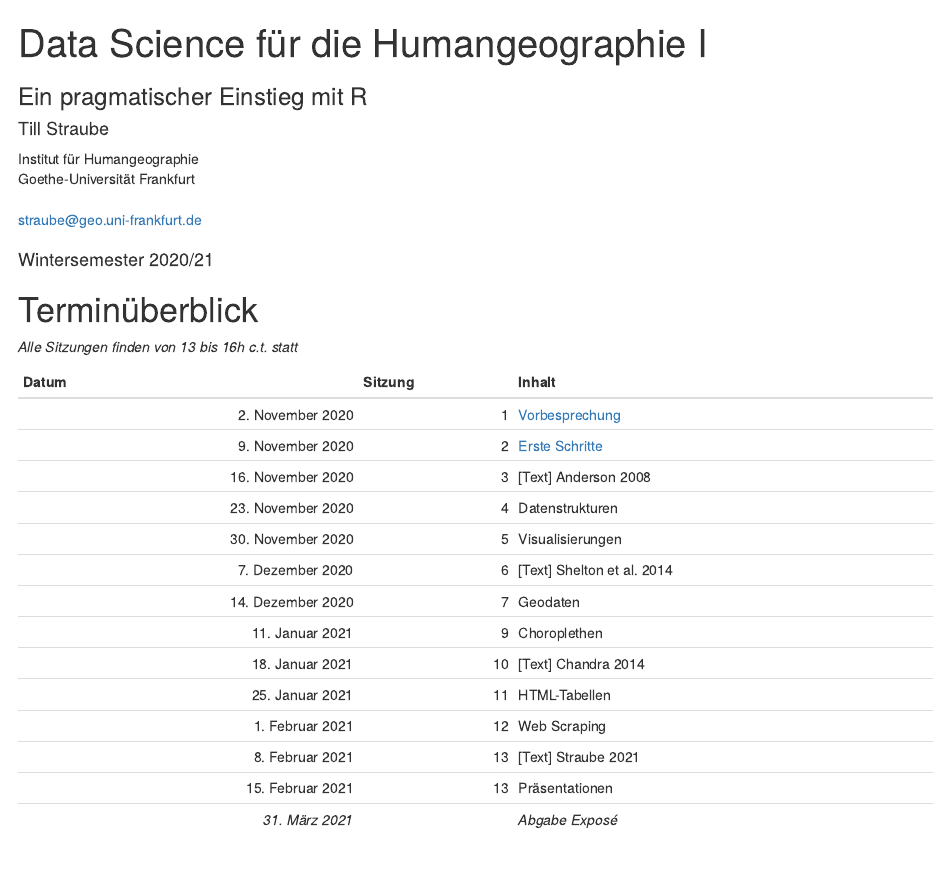
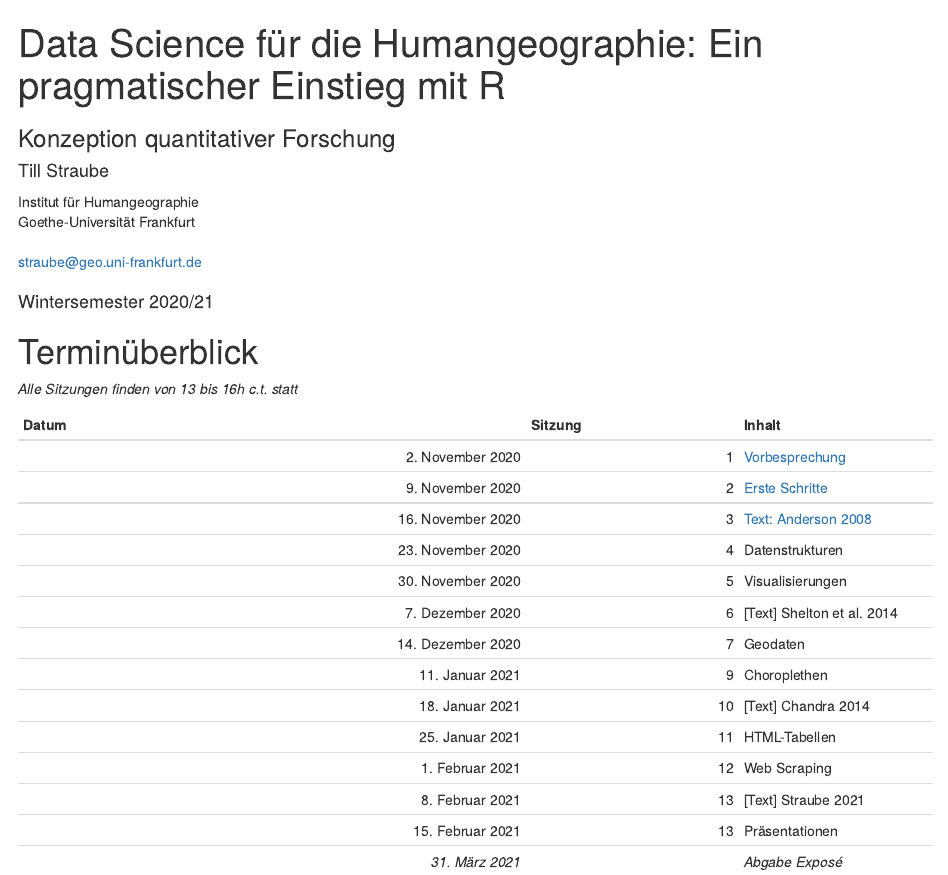
Before and after one commit to ktiu/ds21, an R Markdown document (index.Rmd): the page in a window 1100 px wide, from its top. Rendered offline with R 4.5, knitr and Pandoc, with nearby package versions; drawn as R Markdown's standard HTML page in place of the format the file asks for.

Commit message:
template

```diff
--- a/_output.yaml
+++ b/_output.yaml
@@ -9,4 +9,5 @@ bookdown::gitbook:
          <li><a>(Neu laden: Strg+Shift+R)</a></li>
       after: |
          <li><a href="https://github.com/ktiu/ds21">Auf GitHub anschauen</a></li>
-bookdown::pdf_book: default
+bookdown::pdf_book:
+  template: template.tex
--- a/index.Rmd
+++ b/index.Rmd
@@ -1,6 +1,6 @@
 ---
-title: "Data Science für die Humangeographie I"
-subtitle: "Ein pragmatischer Einstieg mit R"
+title: "Data Science für die Humangeographie: Ein pragmatischer Einstieg mit R"
+subtitle: "Konzeption quantitativer Forschung"
 author:
   - name: Till Straube
     email: straube@geo.uni-frankfurt.de
@@ -23,7 +23,7 @@ Datum                 | Sitzung   | Inhalt
 --------------------: | --------: | :-------
 2. November 2020      | 1         | [Vorbesprechung](#vorbesprechung)
 9. November 2020      | 2         | [Erste Schritte](#erste-schritte)
-16. November 2020     | 3         | [Text] Anderson 2008
+16. November 2020     | 3         | [Text: Anderson 2008](#text-anderson-2008)
 23. November 2020     | 4         | Datenstrukturen
 30. November 2020     | 5         | Visualisierungen
 7. Dezember 2020      | 6         | [Text] Shelton et al. 2014
```
Also changed, not shown: 7 other files.
